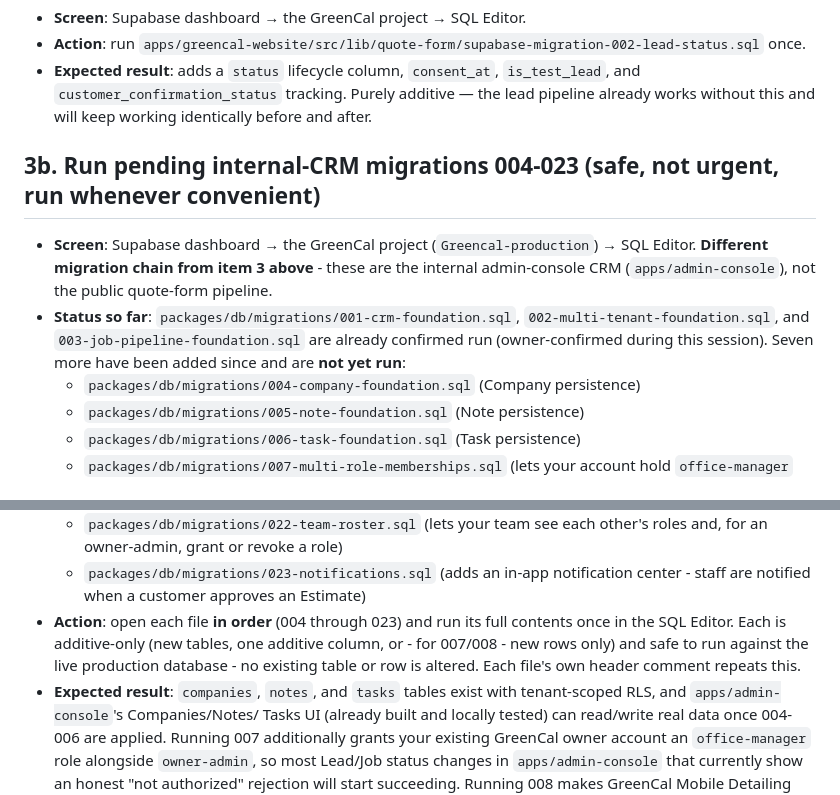
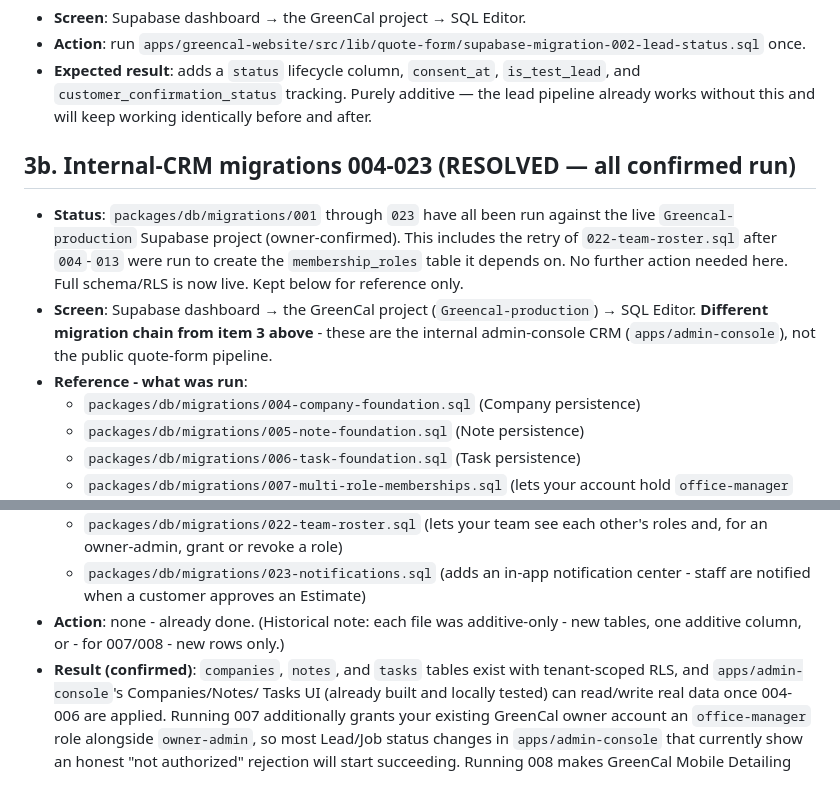
Before and after one commit to Rumman2026/AI-company-OS, a Markdown page: docs/launch/OWNER_ACTIONS_REQUIRED.md, 2 parts joined by grey strips. GitHub-like rendering.

```diff
--- a/docs/launch/OWNER_ACTIONS_REQUIRED.md
+++ b/docs/launch/OWNER_ACTIONS_REQUIRED.md
@@ -47,17 +47,19 @@ Ordered by urgency.
   additive — the lead pipeline already works without this and will
   keep working identically before and after.
 
-## 3b. Run pending internal-CRM migrations 004-023 (safe, not urgent, run whenever convenient)
+## 3b. Internal-CRM migrations 004-023 (RESOLVED — all confirmed run)
 
+- **Status**: `packages/db/migrations/001` through `023` have all been
+  run against the live `Greencal-production` Supabase project
+  (owner-confirmed). This includes the retry of `022-team-roster.sql`
+  after `004`-`013` were run to create the `membership_roles` table it
+  depends on. No further action needed here. Full schema/RLS is now
+  live. Kept below for reference only.
 - **Screen**: Supabase dashboard → the GreenCal project (`Greencal-production`)
   → SQL Editor. **Different migration chain from item 3 above** - these
   are the internal admin-console CRM (`apps/admin-console`), not the
   public quote-form pipeline.
-- **Status so far**: `packages/db/migrations/001-crm-foundation.sql`,
-  `002-multi-tenant-foundation.sql`, and
-  `003-job-pipeline-foundation.sql` are already confirmed run
-  (owner-confirmed during this session). Seven more have been added
-  since and are **not yet run**:
+- **Reference - what was run**:
   - `packages/db/migrations/004-company-foundation.sql` (Company
     persistence)
   - `packages/db/migrations/005-note-foundation.sql` (Note persistence)
@@ -108,12 +110,10 @@ Ordered by urgency.
   - `packages/db/migrations/023-notifications.sql` (adds an in-app
     notification center - staff are notified when a customer approves
     an Estimate)
-- **Action**: open each file **in order** (004 through 023) and run its
-  full contents once in the SQL Editor. Each is additive-only (new
-  tables, one additive column, or - for 007/008 - new rows only) and
-  safe to run against the live production database - no existing table
-  or row is altered. Each file's own header comment repeats this.
-- **Expected result**: `companies`, `notes`, and `tasks` tables exist
+- **Action**: none - already done. (Historical note: each file was
+  additive-only - new tables, one additive column, or - for 007/008 -
+  new rows only.)
+- **Result (confirmed)**: `companies`, `notes`, and `tasks` tables exist
   with tenant-scoped RLS, and `apps/admin-console`'s Companies/Notes/
   Tasks UI (already built and locally tested) can read/write real data
   once 004-006 are applied. Running 007 additionally grants your
```
Also changed, not shown: other parts of docs/launch/OWNER_ACTIONS_REQUIRED.md (+89 -20 lines).
